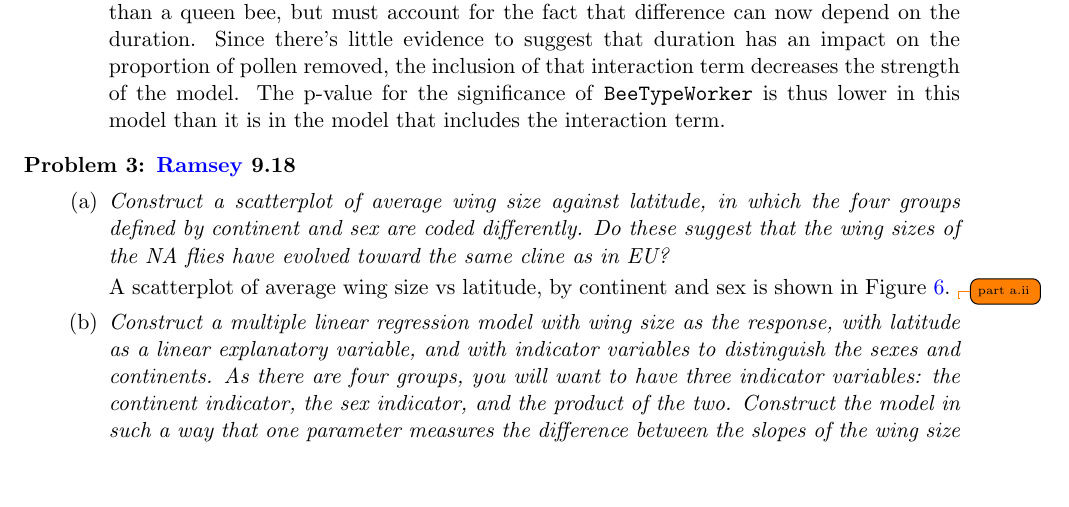
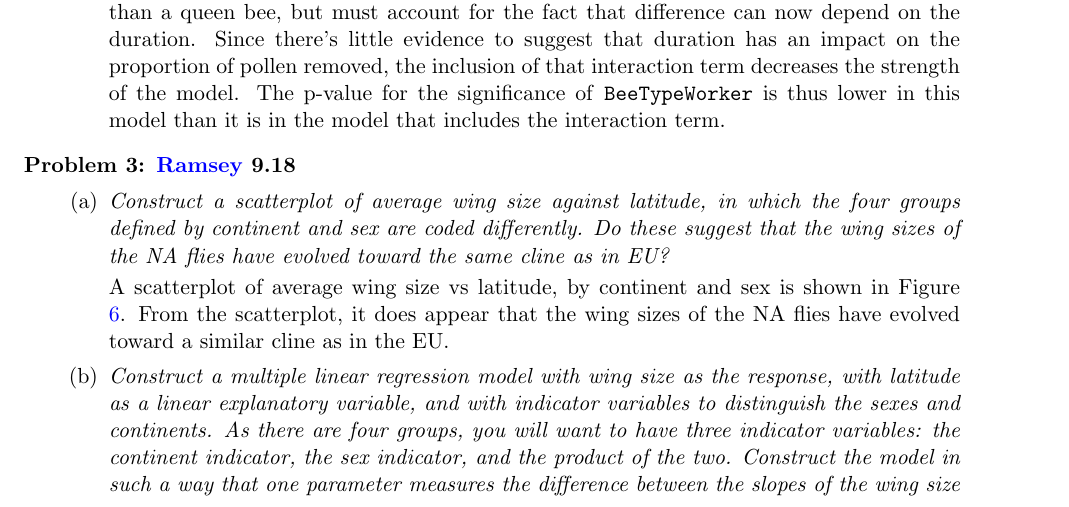
Before and after one commit to BrianWeinstein/advanced-data-analysis, a LaTeX problem sheet (homework_06/writeup/hw06_writeup.tex): part of page 5 of 6, cut so that both start at the same text, the shorter picture padded with empty space. Compiled offline with pdfLaTeX.

Commit message:
finished problem 3a

```diff
--- a/homework_06/writeup/hw06_writeup.tex
+++ b/homework_06/writeup/hw06_writeup.tex
@@ -214,7 +214,7 @@ In this model, the indicator variable \texttt{BeeTypeWorker} has a different mea
 
 \part \textit{Construct a scatterplot of average wing size against latitude, in which the four groups defined by continent and sex are coded differently. Do these suggest that the wing sizes of the NA flies have evolved toward the same cline as in EU?}
 
-A scatterplot of average wing size vs latitude, by continent and sex is shown in Figure \ref{fig:3a}. \todo{part a.ii}
+A scatterplot of average wing size vs latitude, by continent and sex is shown in Figure \ref{fig:3a}. From the scatterplot, it does appear that the wing sizes of the NA flies have evolved toward a similar cline as in the EU.
 
 \begin{figure}[!h]
 	\centering
```
Also changed, not shown: homework_06/writeup/hw06_writeup.pdf, 1 other file.
